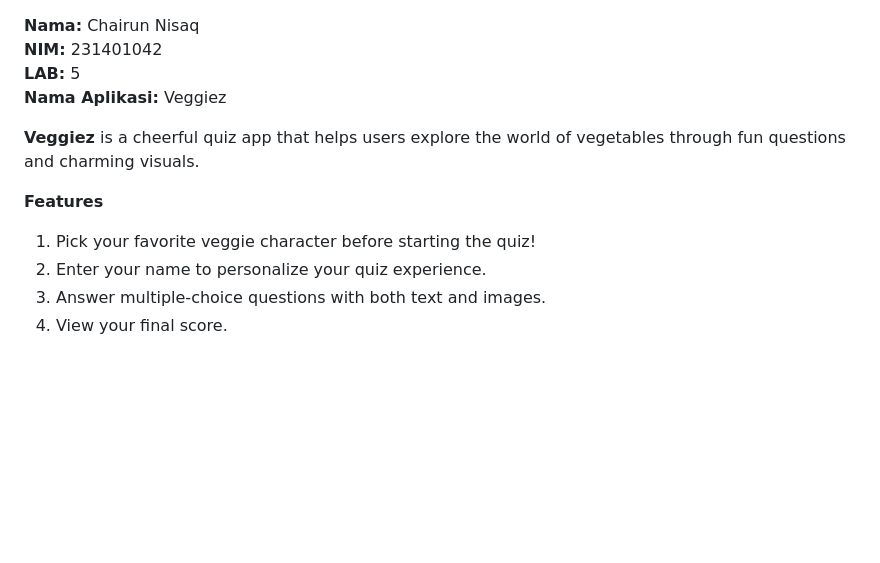
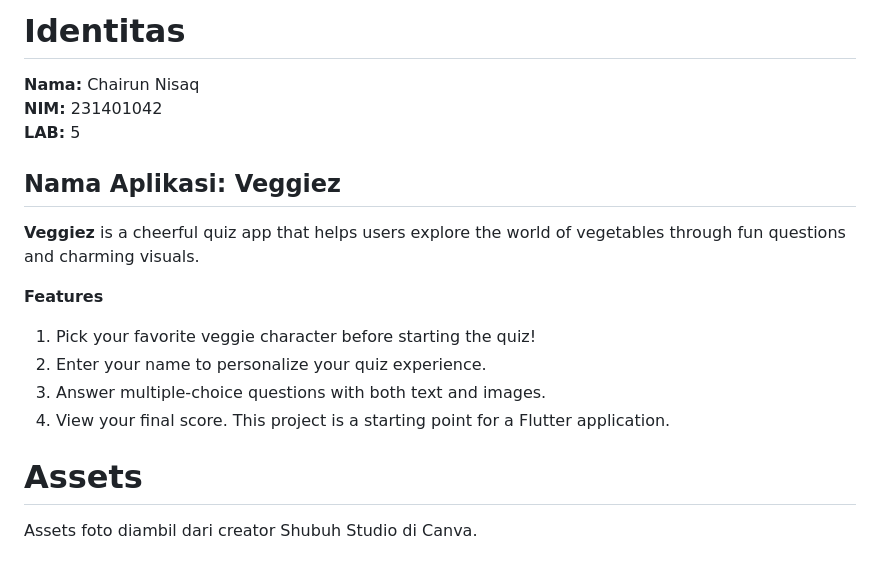
Before and after one commit to broomrun/veggiez, a Markdown page: README.md, the part around the change printed below. GitHub-like rendering; blank space fills up the shorter version.

```diff
--- a/README.md
+++ b/README.md
@@ -1,7 +1,10 @@
+# Identitas
+
 **Nama:** Chairun Nisaq
 **NIM:** 231401042
 **LAB:** 5
-**Nama Aplikasi:** Veggiez
+
+## **Nama Aplikasi:** Veggiez
 
 **Veggiez** is a cheerful quiz app that helps users explore the world of vegetables through fun questions and charming visuals.
 
@@ -10,5 +13,8 @@
 2. Enter your name to personalize your quiz experience.
 3. Answer multiple-choice questions with both text and images.
 4. View your final score.
+   This project is a starting point for a Flutter application.
 
+# Assets
+Assets foto diambil dari creator Shubuh Studio di Canva.
 
```
Also changed, not shown: other parts of README.md (+7 -18 lines), assets/proof/1.png (added), assets/proof/2.png (added), assets/proof/3.png (added), assets/proof/4.png (added), assets/proof/5.png (added), assets/proof/6.png (added).
